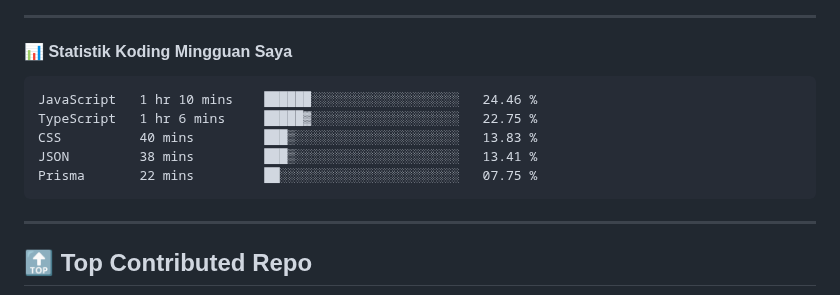
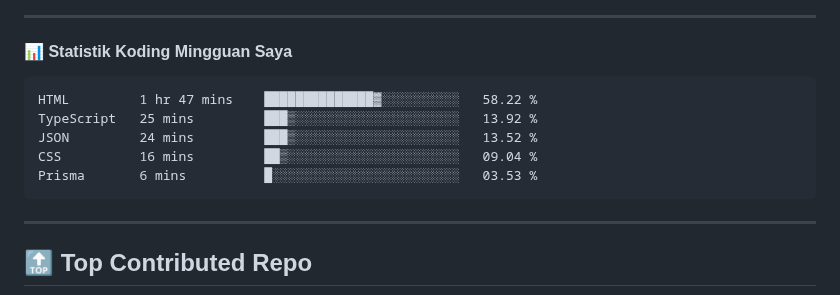
Before and after one commit to ramadhafidz/ramadhafidz, a Markdown page: README.md, the part around the change. GitHub-like rendering.

Commit message:
Updated waka-readme graph with new metrics

````diff
--- a/README.md
+++ b/README.md
@@ -52,11 +52,11 @@
 <!--START_SECTION:waka-->
 
 ```txt
-JavaScript   1 hr 10 mins    ██████░░░░░░░░░░░░░░░░░░░   24.46 %
-TypeScript   1 hr 6 mins     █████▓░░░░░░░░░░░░░░░░░░░   22.75 %
-CSS          40 mins         ███▒░░░░░░░░░░░░░░░░░░░░░   13.83 %
-JSON         38 mins         ███▒░░░░░░░░░░░░░░░░░░░░░   13.41 %
-Prisma       22 mins         ██░░░░░░░░░░░░░░░░░░░░░░░   07.75 %
+HTML         1 hr 47 mins    ██████████████▓░░░░░░░░░░   58.22 %
+TypeScript   25 mins         ███▒░░░░░░░░░░░░░░░░░░░░░   13.92 %
+JSON         24 mins         ███▒░░░░░░░░░░░░░░░░░░░░░   13.52 %
+CSS          16 mins         ██▒░░░░░░░░░░░░░░░░░░░░░░   09.04 %
+Prisma       6 mins          █░░░░░░░░░░░░░░░░░░░░░░░░   03.53 %
 ```
 
 <!--END_SECTION:waka-->
````
